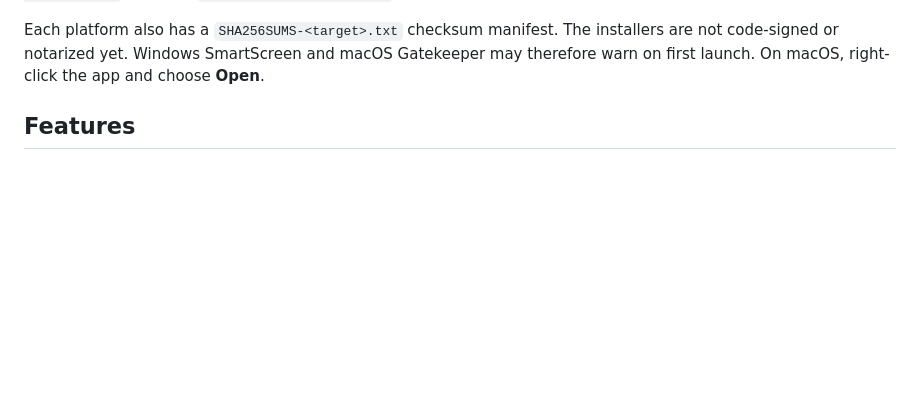
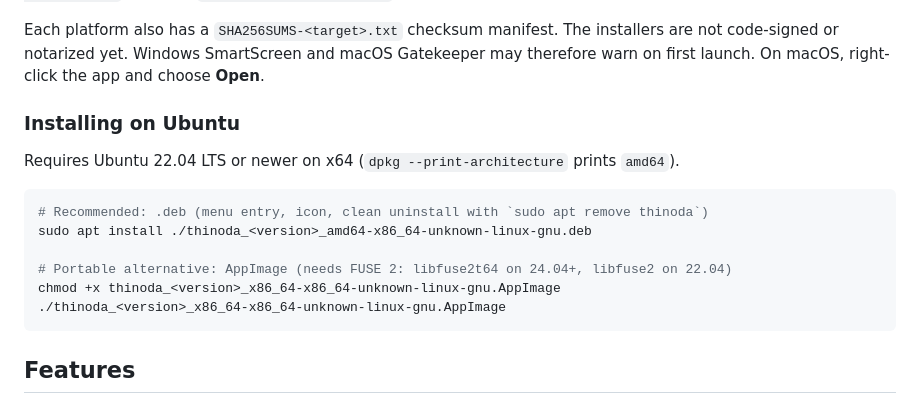
Before and after one commit to AxelWol/Thinoda, a Markdown page: README.md, the part around the change. Rendered like a GitHub page; blank space fills up the shorter version.

Commit message:
docs(readme): Ubuntu installation instructions
Co-authored-by: Copilot App <223556219+Copilot@users.noreply.github.com>

````diff
--- a/README.md
+++ b/README.md
@@ -27,6 +27,18 @@ Each platform also has a `SHA256SUMS-<target>.txt` checksum manifest. The
 installers are not code-signed or notarized yet. Windows SmartScreen and macOS
 Gatekeeper may therefore warn on first launch. On macOS, right-click the app and
 choose **Open**.
+
+### Installing on Ubuntu
+Requires Ubuntu 22.04 LTS or newer on x64 (`dpkg --print-architecture` prints `amd64`).
+
+```bash
+# Recommended: .deb (menu entry, icon, clean uninstall with `sudo apt remove thinoda`)
+sudo apt install ./thinoda_<version>_amd64-x86_64-unknown-linux-gnu.deb
+
+# Portable alternative: AppImage (needs FUSE 2: libfuse2t64 on 24.04+, libfuse2 on 22.04)
+chmod +x thinoda_<version>_x86_64-x86_64-unknown-linux-gnu.AppImage
+./thinoda_<version>_x86_64-x86_64-unknown-linux-gnu.AppImage
+```
 
 ## Features
 - Mind map, logic, brace, org, tree, timeline, fishbone and matrix structures; floating topics,
````
